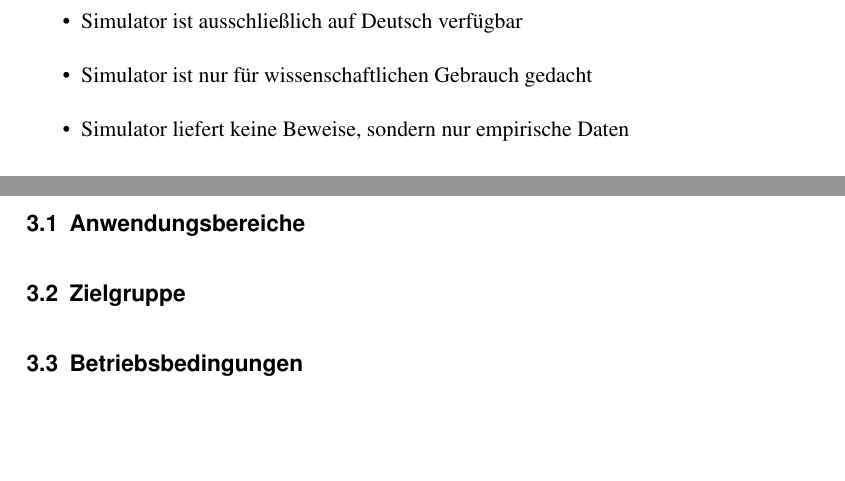
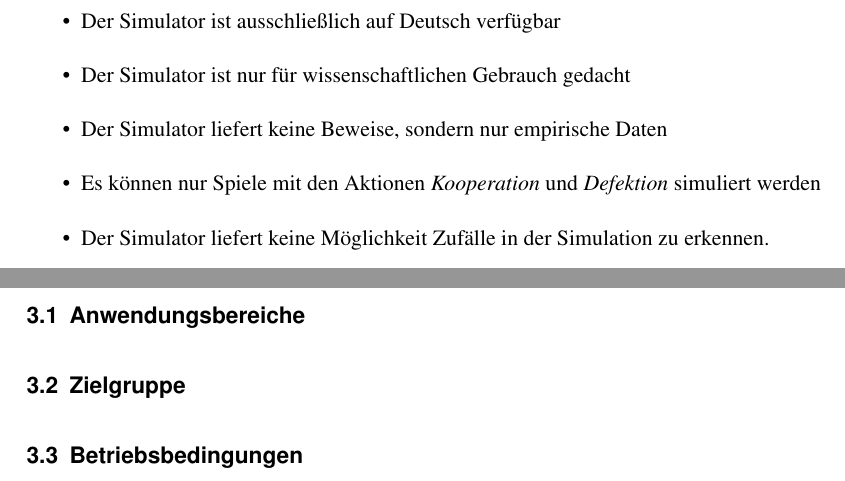
Before and after one commit to max-97/pse, a LaTeX document (Pflichtenheft/master.tex, which reads Pflichtenheft/02_Zielbestimmung.tex): two parts of pages 5 and 6 of 15, joined at a grey line, cut so that both start at the same text, the shorter picture padded with empty space. Compiled offline with pdfLaTeX.

Commit message:
Abgrenzungskriterien überarebitet

```diff
--- a/Pflichtenheft/02_Zielbestimmung.tex
+++ b/Pflichtenheft/02_Zielbestimmung.tex
@@ -57,10 +31,9 @@
 
 \subsection{Abgrenzungskriterien}
 \begin{itemize}
-\item Simulator ist ausschließlich auf Deutsch verfügbar
-\item Simulator ist nur für wissenschaftlichen Gebrauch gedacht
-\item Simulator liefert keine Beweise, sondern nur empirische Daten
-%TODO gehört zu funktionalen Anforderungen
-%\item Korrektheit der Software wird bei einer Simulation mit bis zu X Agenten gewährleistet
-%\item Es werden nur Spiele mit den Aktionen \emph{Kooperation} und \emph{Defektion} simuliert
+\item Der Simulator ist ausschließlich auf Deutsch verfügbar
+\item Der Simulator ist nur für wissenschaftlichen Gebrauch gedacht
+\item Der Simulator liefert keine Beweise, sondern nur empirische Daten
+\item Es können nur Spiele mit den Aktionen \emph{Kooperation} und \emph{Defektion} simuliert werden
+\item Der Simulator liefert keine Möglichkeit Zufälle in der Simulation zu erkennen.
 \end{itemize}
```
Also changed, not shown: Pflichtenheft/02_Zielbestimmung.tex (26 more changed lines).
